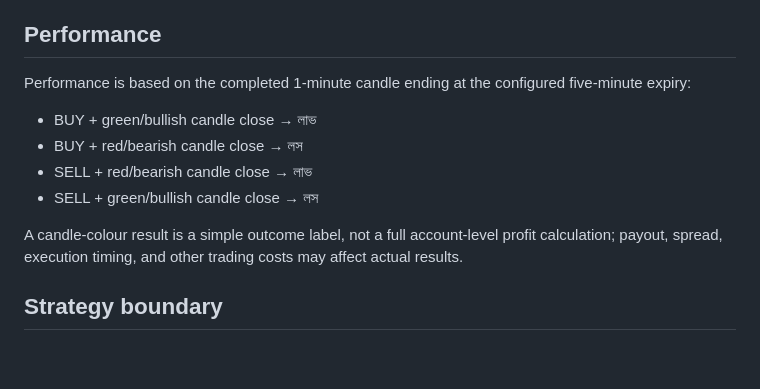
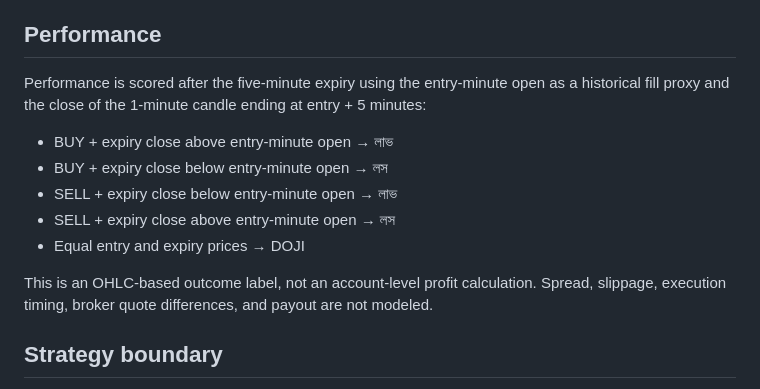
Before and after one commit to Kayum000/mmc-treading-bot, a Markdown page: README.md, the part around the change. GitHub-like rendering; blank space fills up the shorter version.

Commit message:
Clarify five-minute performance scoring rules

```diff
--- a/README.md
+++ b/README.md
@@ -20,14 +20,15 @@ Signals are prepared for the upcoming 1-minute entry candle. The latest fully cl
 
 ## Performance
 
-Performance is based on the completed 1-minute candle ending at the configured five-minute expiry:
+Performance is scored after the five-minute expiry using the entry-minute open as a historical fill proxy and the close of the 1-minute candle ending at entry + 5 minutes:
 
-- BUY + green/bullish candle close → লাভ
-- BUY + red/bearish candle close → লস
-- SELL + red/bearish candle close → লাভ
-- SELL + green/bullish candle close → লস
+- BUY + expiry close above entry-minute open → লাভ
+- BUY + expiry close below entry-minute open → লস
+- SELL + expiry close below entry-minute open → লাভ
+- SELL + expiry close above entry-minute open → লস
+- Equal entry and expiry prices → DOJI
 
-A candle-colour result is a simple outcome label, not a full account-level profit calculation; payout, spread, execution timing, and other trading costs may affect actual results.
+This is an OHLC-based outcome label, not an account-level profit calculation. Spread, slippage, execution timing, broker quote differences, and payout are not modeled.
 
 ## Strategy boundary
 
```
